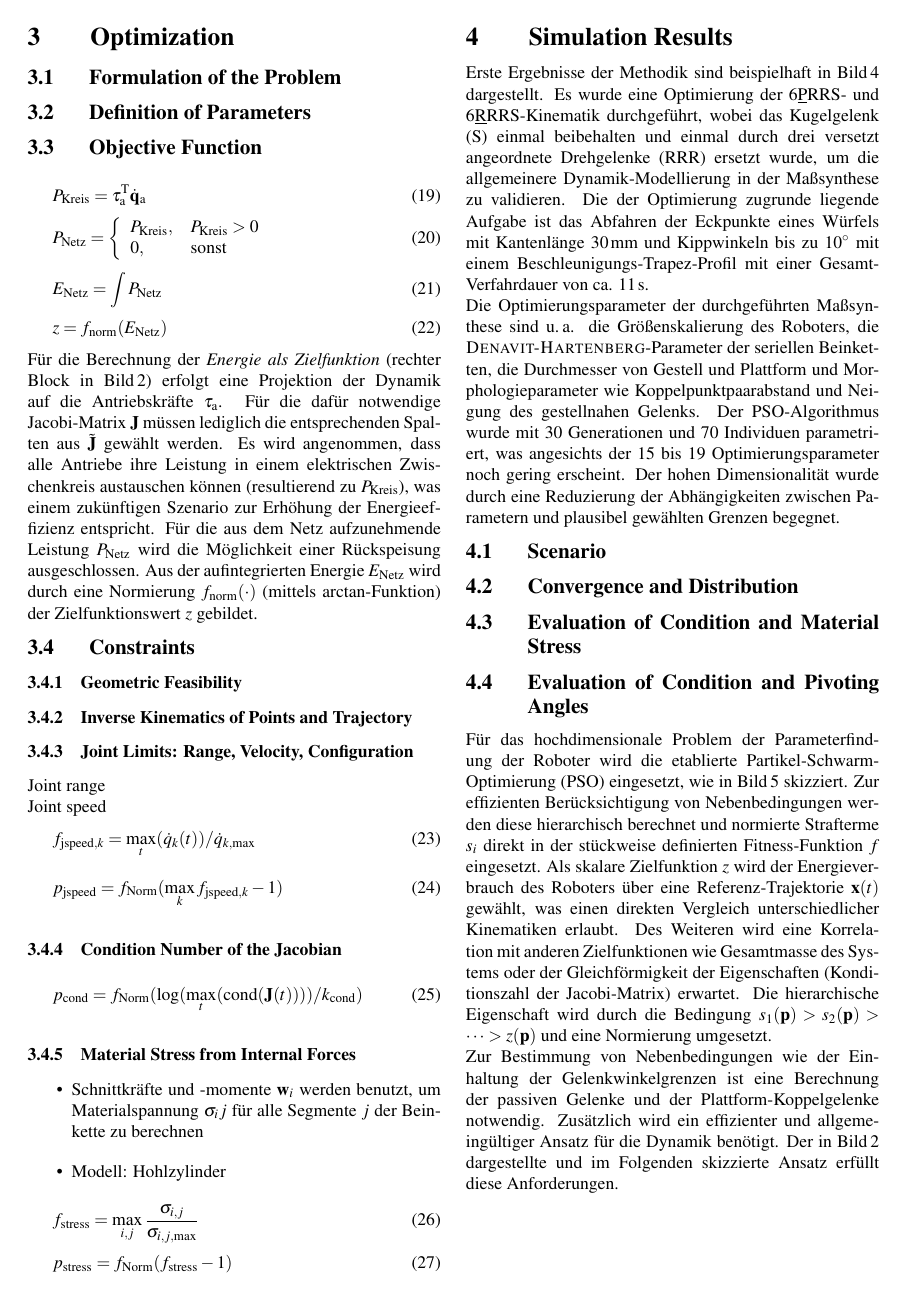
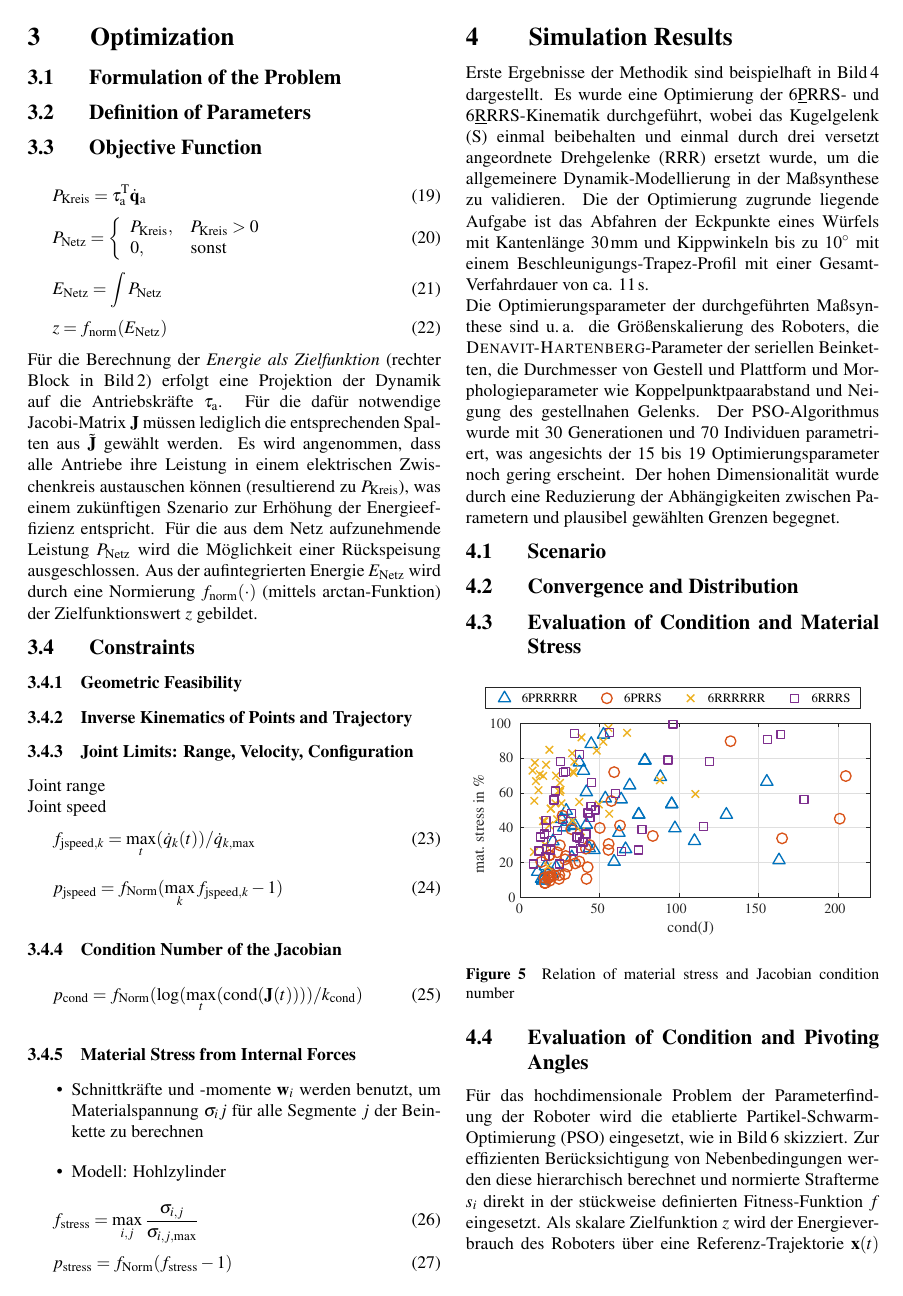
Before and after one commit to Jiajie0324/robsynth-paper_iftommdach2020, a LaTeX document (langfassung/iftomm_dach.tex): page 4 of 6. Compiled offline with pdfLaTeX.

Commit message:
Auswertungsbild für Materialspannung vs Jacobi aus Endergebnissen

```diff
--- a/langfassung/iftomm_dach.tex
+++ b/langfassung/iftomm_dach.tex
@@ -541,6 +541,15 @@ Der hohen Dimensionalität wurde durch eine Reduzierung der Abhängigkeiten zwis
 
 \subsection{Evaluation of Condition and Material Stress}
 
+\begin{figure}
+    \centering
+    \includegraphics{./Bilder/figure_matstress_vs_condition.pdf}
+    \captionof{figure}{Relation of material stress and Jacobian condition number}
+    \label{fig:eval_matstress_vs_condition}
+\end{figure}
+
+
+
 \subsection{Evaluation of Condition and Pivoting Angles}
 
 %Neuer Absatz: Detail zu Optimierung
```
Also changed, not shown: langfassung/Bilder/figure_matstress_vs_condition.pdf (added), 1 other file.
